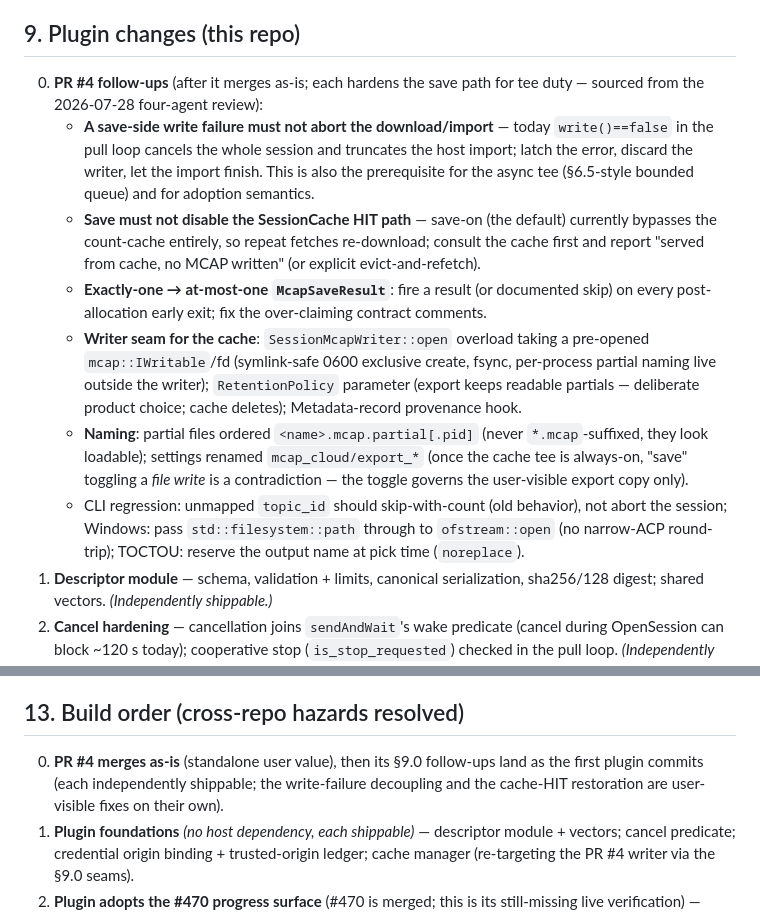
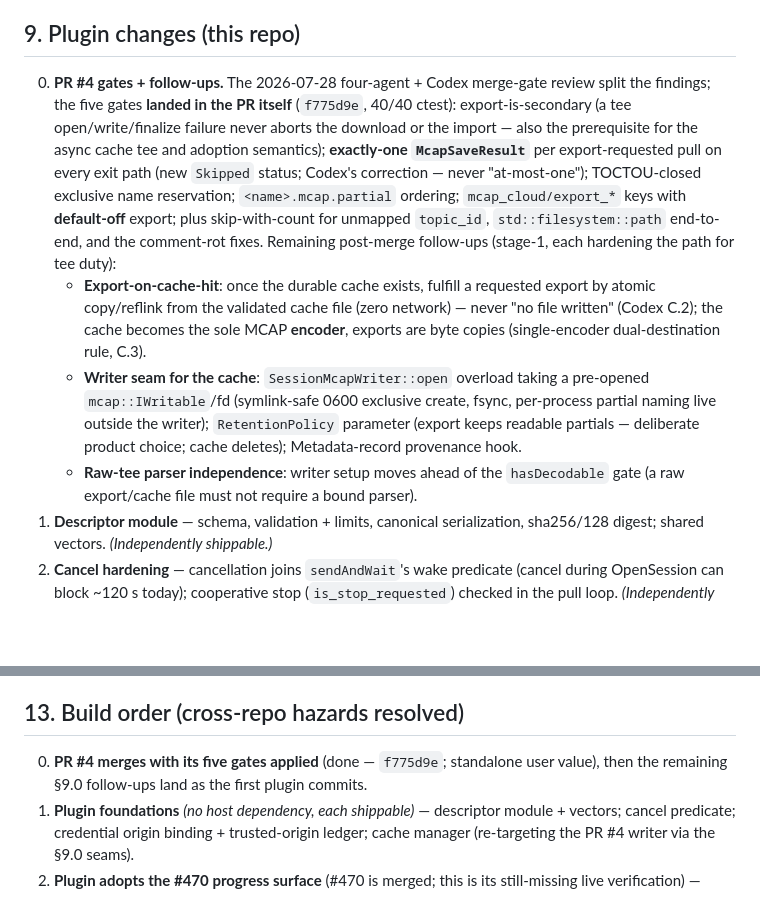
Before and after one commit to PlotJuggler/pj-mcap-server, a Markdown page: docs/canonical-layout-replay.md, 2 parts joined by grey strips. Rendered like a GitHub page; blank space fills up the shorter version.

Commit message:
docs(layout-replay): reconcile §9.0/§13 with the applied PR #4 merge gates
The five gates landed in the PR (f775d9e): export-is-secondary,
exactly-one result (Codex's correction over at-most-one, new Skipped
status), TOCTOU reservation, .mcap.partial ordering, export_* keys
default-off. Remaining follow-ups narrowed to export-from-cache +
single-encoder rule, the writer IWritable/RetentionPolicy/provenance
seams, and raw-tee parser independence.

Co-Authored-By: Claude Fable 5 <noreply@anthropic.com>

```diff
--- a/docs/canonical-layout-replay.md
+++ b/docs/canonical-layout-replay.md
@@ -411,28 +411,26 @@ Explicitly **not** built (v2 components dissolved or #470-supplied): `<replay_so
 
 ## 9. Plugin changes (this repo)
 
-0. **PR #4 follow-ups** (after it merges as-is; each hardens the save path for tee duty —
-   sourced from the 2026-07-28 four-agent review):
-   - **A save-side write failure must not abort the download/import** — today
-     `write()==false` in the pull loop cancels the whole session and truncates the host
-     import; latch the error, discard the writer, let the import finish. This is also the
-     prerequisite for the async tee (§6.5-style bounded queue) and for adoption semantics.
-   - **Save must not disable the SessionCache HIT path** — save-on (the default) currently
-     bypasses the count-cache entirely, so repeat fetches re-download; consult the cache
-     first and report "served from cache, no MCAP written" (or explicit evict-and-refetch).
-   - **Exactly-one → at-most-one `McapSaveResult`**: fire a result (or documented skip) on
-     every post-allocation early exit; fix the over-claiming contract comments.
+0. **PR #4 gates + follow-ups.** The 2026-07-28 four-agent + Codex merge-gate review split
+   the findings; the five gates **landed in the PR itself** (`f775d9e`, 40/40 ctest):
+   export-is-secondary (a tee open/write/finalize failure never aborts the download or the
+   import — also the prerequisite for the async cache tee and adoption semantics);
+   **exactly-one `McapSaveResult`** per export-requested pull on every exit path (new
+   `Skipped` status; Codex's correction — never "at-most-one"); TOCTOU-closed exclusive
+   name reservation; `<name>.mcap.partial` ordering; `mcap_cloud/export_*` keys with
+   **default-off** export; plus skip-with-count for unmapped `topic_id`,
+   `std::filesystem::path` end-to-end, and the comment-rot fixes.
+   Remaining post-merge follow-ups (stage-1, each hardening the path for tee duty):
+   - **Export-on-cache-hit**: once the durable cache exists, fulfill a requested export by
+     atomic copy/reflink from the validated cache file (zero network) — never "no file
+     written" (Codex C.2); the cache becomes the sole MCAP **encoder**, exports are byte
+     copies (single-encoder dual-destination rule, C.3).
    - **Writer seam for the cache**: `SessionMcapWriter::open` overload taking a pre-opened
      `mcap::IWritable`/fd (symlink-safe 0600 exclusive create, fsync, per-process partial
      naming live outside the writer); `RetentionPolicy` parameter (export keeps readable
      partials — deliberate product choice; cache deletes); Metadata-record provenance hook.
-   - **Naming**: partial files ordered `<name>.mcap.partial[.pid]` (never `*.mcap`-suffixed,
-     they look loadable); settings renamed `mcap_cloud/export_*` (once the cache tee is
-     always-on, "save" toggling a *file write* is a contradiction — the toggle governs the
-     user-visible export copy only).
-   - CLI regression: unmapped `topic_id` should skip-with-count (old behavior), not abort
-     the session; Windows: pass `std::filesystem::path` through to `ofstream::open` (no
-     narrow-ACP round-trip); TOCTOU: reserve the output name at pick time (`noreplace`).
+   - **Raw-tee parser independence**: writer setup moves ahead of the `hasDecodable` gate
+     (a raw export/cache file must not require a bound parser).
 1. **Descriptor module** — schema, validation + limits, canonical serialization, sha256/128
    digest; shared vectors. *(Independently shippable.)*
 2. **Cancel hardening** — cancellation joins `sendAndWait`'s wake predicate (cancel during
@@ -539,9 +537,8 @@ Explicitly **not** built (v2 components dissolved or #470-supplied): `<replay_so
 
 ## 13. Build order (cross-repo hazards resolved)
 
-0. **PR #4 merges as-is** (standalone user value), then its §9.0 follow-ups land as the first
-   plugin commits (each independently shippable; the write-failure decoupling and the
-   cache-HIT restoration are user-visible fixes on their own).
+0. **PR #4 merges with its five gates applied** (done — `f775d9e`; standalone user value),
+   then the remaining §9.0 follow-ups land as the first plugin commits.
 1. **Plugin foundations** *(no host dependency, each shippable)* — descriptor module + vectors;
    cancel predicate; credential origin binding + trusted-origin ledger; cache manager
    (re-targeting the PR #4 writer via the §9.0 seams).
```
